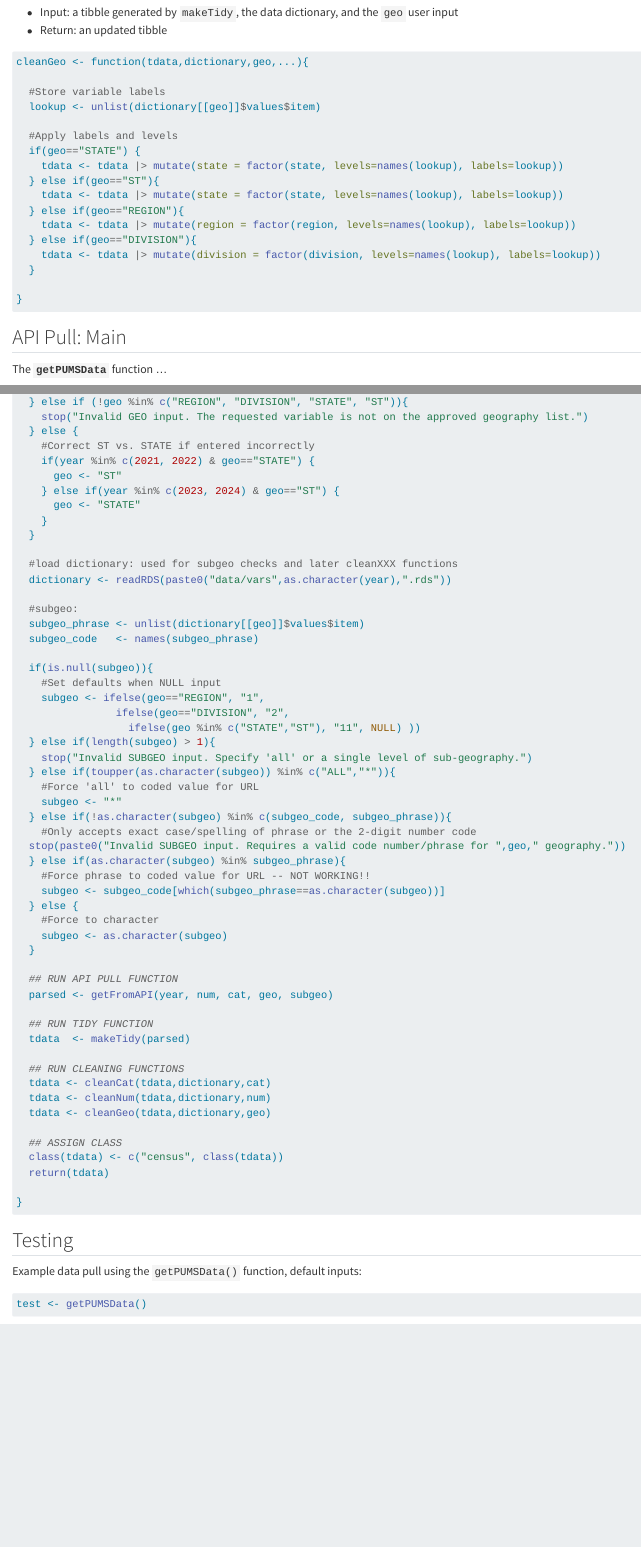
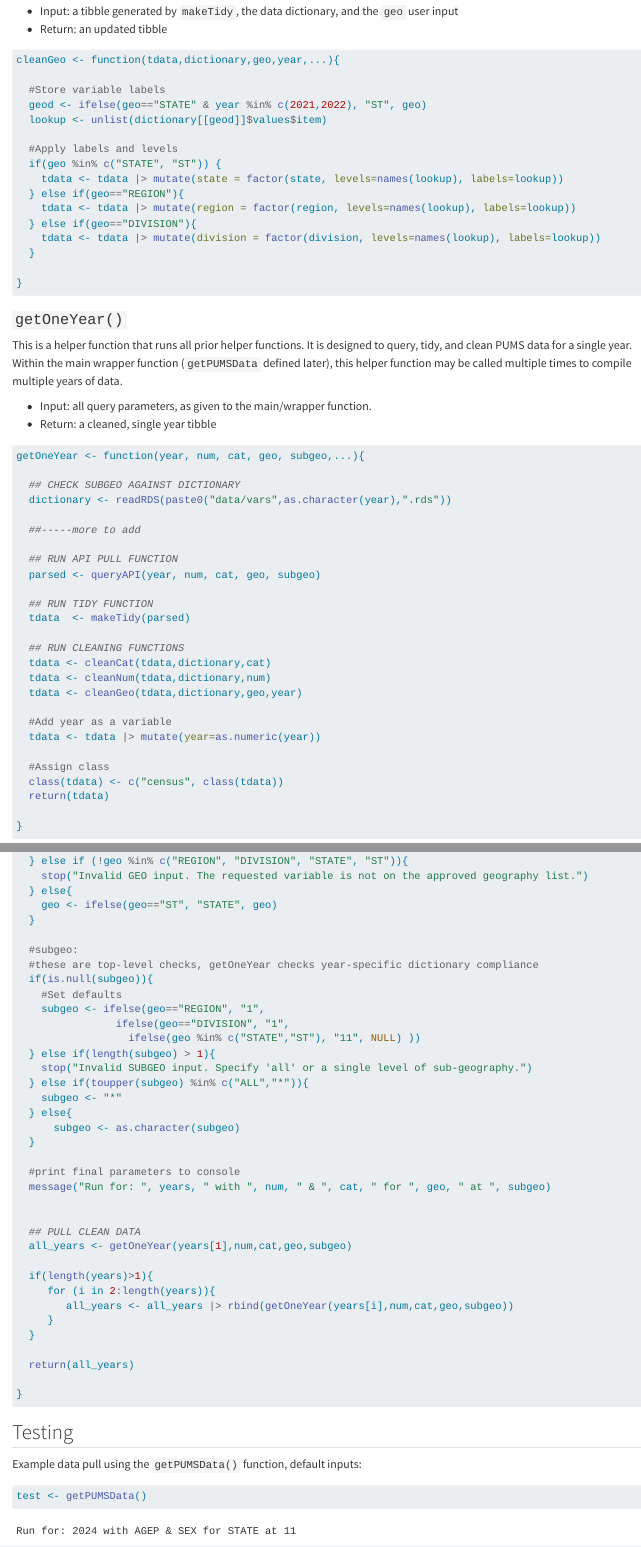
Before and after one commit to kayla-nowak/ST558_Project1, a Quarto document (ST558_Project1_Nowak.qmd): the page in a window 1100 px wide, from 4630 px down before the commit and from 4610 px down after it, so that both start at the same text, and a second part further down, joined at a grey line. Rendered offline with R 4.5, knitr and Pandoc in place of Quarto, with nearby package versions; some code elsewhere in the file could not run offline; long lines of code are wrapped.

Commit message:
Add multiyear function

````diff
--- a/ST558_Project1_Nowak.qmd
+++ b/ST558_Project1_Nowak.qmd
@@ -101,14 +101,13 @@ This function queries the Census API for PUMAS data and returns a matrix of the
 -   Return: a matrix
 
 ```{r}
-getFromAPI <- function(year, num, cat, geo, subgeo,...){
+queryAPI <- function(year, num, cat, geo, subgeo,...){
 
   q <- paste(cat, "PWGTP", num, sep=",")
-  geoq <- ifelse(geo=="ST","state",tolower(geo))  #URL query takes 'state', not 'st'
 
   url <- paste0("https://api.census.gov/data/",as.character(year),
                 "/acs/acs1/pums?get=",q,
-                "&for=",geoq,":",subgeo,
+                "&for=",tolower(geo),":",subgeo,
                 "&SCHL=24&key=", my_key)
 
   pulled <- httr::GET(url)
@@ -231,15 +230,14 @@ This function converts the requested geographic variable to a factor based on th
 -   Return: an updated tibble
 
 ```{r}
-cleanGeo <- function(tdata,dictionary,geo,...){
+cleanGeo <- function(tdata,dictionary,geo,year,...){
 
   #Store variable labels
-  lookup <- unlist(dictionary[[geo]]$values$item)
+  geod <- ifelse(geo=="STATE" & year %in% c(2021,2022), "ST", geo)
+  lookup <- unlist(dictionary[[geod]]$values$item)
 
   #Apply labels and levels
-  if(geo=="STATE") {
-    tdata <- tdata |> mutate(state = factor(state, levels=names(lookup), labels=lookup))
-  } else if(geo=="ST"){
+  if(geo %in% c("STATE", "ST")) {
     tdata <- tdata |> mutate(state = factor(state, levels=names(lookup), labels=lookup))
   } else if(geo=="REGION"){
     tdata <- tdata |> mutate(region = factor(region, levels=names(lookup), labels=lookup))
@@ -249,6 +247,46 @@ cleanGeo <- function(tdata,dictionary,geo,...){
 
 }
 ```
+
+
+### `getOneYear()`
+
+This is a helper function that runs all prior helper functions. It is designed to query, tidy, and clean PUMS data for a single year. Within the main wrapper function (`getPUMSData` defined later), this helper function may be called multiple times to compile multiple years of data.
+
+-   Input: all query parameters, as given to the main/wrapper function.
+-   Return: a cleaned, single year tibble
+
+
+```{r}
+getOneYear <- function(year, num, cat, geo, subgeo,...){
+
+  ## CHECK SUBGEO AGAINST DICTIONARY
+  dictionary <- readRDS(paste0("data/vars",as.character(year),".rds"))
+
+  ##-----more to add
+
+  ## RUN API PULL FUNCTION
+  parsed <- queryAPI(year, num, cat, geo, subgeo)
+
+  ## RUN TIDY FUNCTION
+  tdata  <- makeTidy(parsed)
+
+  ## RUN CLEANING FUNCTIONS
+  tdata <- cleanCat(tdata,dictionary,cat)
+  tdata <- cleanNum(tdata,dictionary,num)
+  tdata <- cleanGeo(tdata,dictionary,geo,year)
+
+  #Add year as a variable
+  tdata <- tdata |> mutate(year=as.numeric(year))
+
+  #Assign class
+  class(tdata) <- c("census", class(tdata))
+  return(tdata)
+
+}
+
+```
+
 
 ## API Pull: Main
 
@@ -304,62 +346,42 @@ getPUMSData <- function(year=2021, num="AGEP", cat="SEX", geo="STATE", subgeo=NU
     stop("Invalid GEO input. Only 1 geography variable may be provided.")
   } else if (!geo %in% c("REGION", "DIVISION", "STATE", "ST")){
     stop("Invalid GEO input. The requested variable is not on the approved geography list.")
-  } else {
-    #Correct ST vs. STATE if entered incorrectly
-    if(year %in% c(2021, 2022) & geo=="STATE") {
-      geo <- "ST"
-    } else if(year %in% c(2023, 2024) & geo=="ST") {
-      geo <- "STATE"
-    }
+  } else{
+    geo <- ifelse(geo=="ST", "STATE", geo)
   }
 
-  #load dictionary: used for subgeo checks and later cleanXXX functions
-  dictionary <- readRDS(paste0("data/vars",as.character(year),".rds"))
-
   #subgeo:
-  subgeo_phrase <- unlist(dictionary[[geo]]$values$item)
-  subgeo_code   <- names(subgeo_phrase)
-
+  #these are top-level checks, getOneYear checks year-specific dictionary compliance
   if(is.null(subgeo)){
-    #Set defaults when NULL input
+    #Set defaults
     subgeo <- ifelse(geo=="REGION", "1",
-                ifelse(geo=="DIVISION", "2",
+                ifelse(geo=="DIVISION", "1",
                   ifelse(geo %in% c("STATE","ST"), "11", NULL) ))
   } else if(length(subgeo) > 1){
     stop("Invalid SUBGEO input. Specify 'all' or a single level of sub-geography.")
-  } else if(toupper(as.character(subgeo)) %in% c("ALL","*")){
-    #Force 'all' to coded value for URL
+  } else if(toupper(subgeo) %in% c("ALL","*")){
     subgeo <- "*"
-  } else if(!as.character(subgeo) %in% c(subgeo_code, subgeo_phrase)){
-    #Only accepts exact case/spelling of phrase or the 2-digit number code
-  stop(paste0("Invalid SUBGEO input. Requires a valid code number/phrase for ",geo," geography."))
-  } else if(as.character(subgeo) %in% subgeo_phrase){
-    #Force phrase to coded value for URL -- NOT WORKING!!
-    subgeo <- subgeo_code[which(subgeo_phrase==as.character(subgeo))]
-  } else {
-    #Force to character
-    subgeo <- as.character(subgeo)
+  } else{
+      subgeo <- as.character(subgeo)
   }
 
-  ## RUN API PULL FUNCTION
-  parsed <- getFromAPI(year, num, cat, geo, subgeo)
+  #print final parameters to console
+  message("Run for: ", years, " with ", num, " & ", cat, " for ", geo, " at ", subgeo)
 
-  ## RUN TIDY FUNCTION
-  tdata  <- makeTidy(parsed)
 
-  ## RUN CLEANING FUNCTIONS
-  tdata <- cleanCat(tdata,dictionary,cat)
-  tdata <- cleanNum(tdata,dictionary,num)
-  tdata <- cleanGeo(tdata,dictionary,geo)
+  ## PULL CLEAN DATA
+  all_years <- getOneYear(years[1],num,cat,geo,subgeo)
 
-  ## ASSIGN CLASS
-  class(tdata) <- c("census", class(tdata))
-  return(tdata)
+  if(length(years)>1){
+     for (i in 2:length(years)){
+        all_years <- all_years |> rbind(getOneYear(years[i],num,cat,geo,subgeo))
+     }
+  }
+
+  return(all_years)
 
 }
-
 ```
-
 
 ## Testing
 
````
Also changed, not shown: docs/search.json, ST558_Project1_Nowak.qmd (22 more changed lines), 1 other file.
